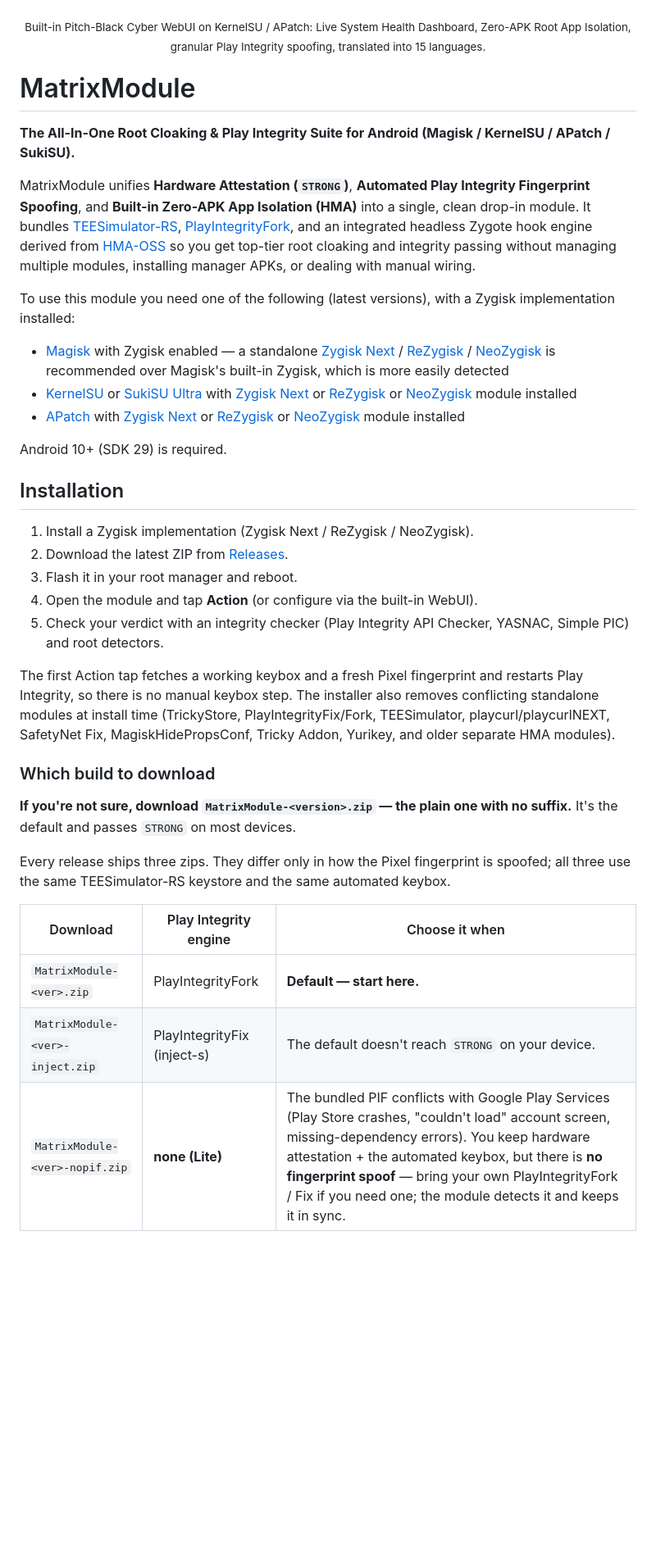
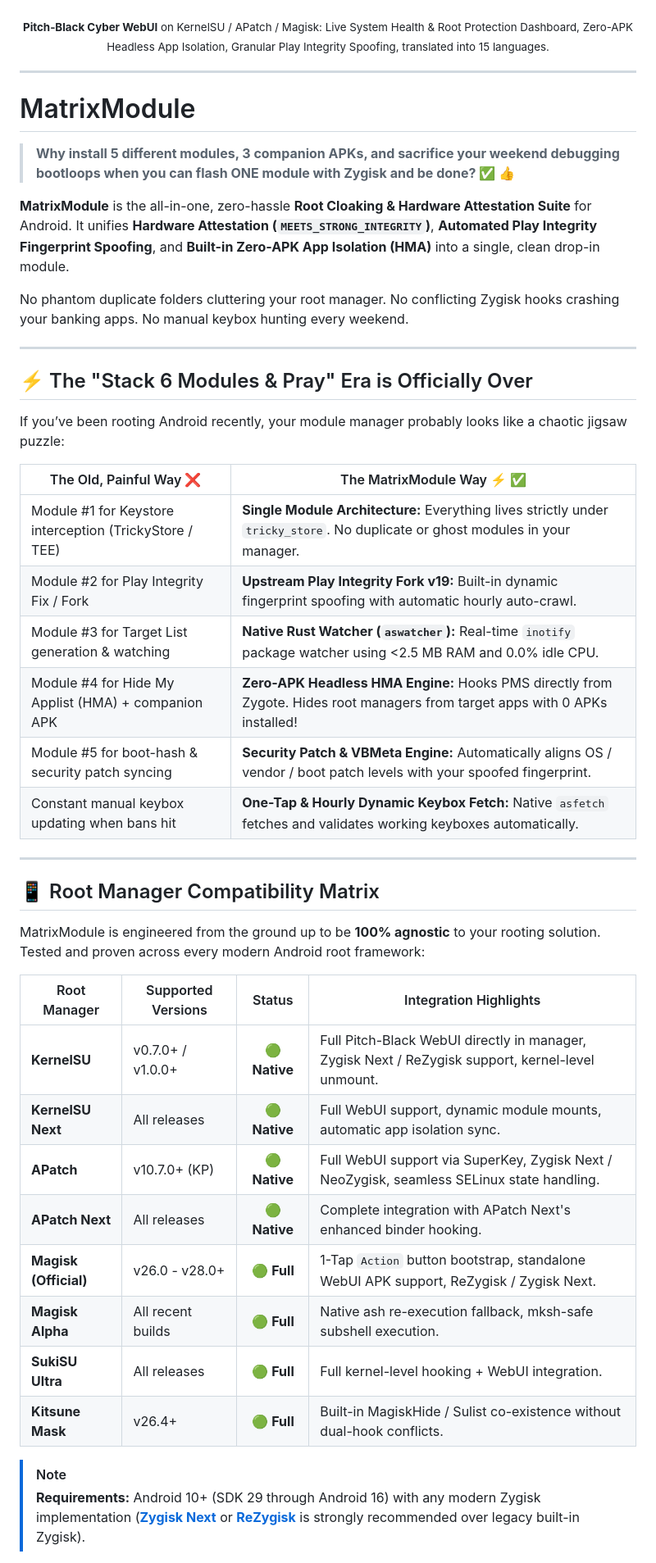
Before and after one commit to mengalpratik/MatrixModule, a Markdown page: README.md, the part around one of its changes. Shown at 82% size. Drawn GitHub-style; blank space fills up the shorter version.

```diff
--- a/README.md
+++ b/README.md
@@ -15,43 +17,52 @@
   <img src="screenshots/languages.jpg" width="23%" alt="15 Languages">
 </p>
 
-<sub>Built-in Pitch-Black Cyber WebUI on KernelSU / APatch: Live System Health Dashboard, Zero-APK Root App Isolation, granular Play Integrity spoofing, translated into 15 languages.</sub>
+<sub><b>Pitch-Black Cyber WebUI</b> on KernelSU / APatch / Magisk: Live System Health & Root Protection Dashboard, Zero-APK Headless App Isolation, Granular Play Integrity Spoofing, translated into 15 languages.</sub>
 
 </div>
 
+---
+
 # MatrixModule
 
-**The All-In-One Root Cloaking & Play Integrity Suite for Android (Magisk / KernelSU / APatch / SukiSU).**
+> **Why install 5 different modules, 3 companion APKs, and sacrifice your weekend debugging bootloops when you can flash ONE module with Zygisk and be done? ✅ 👍**
 
-MatrixModule unifies **Hardware Attestation (`STRONG`)**, **Automated Play Integrity Fingerprint Spoofing**, and **Built-in Zero-APK App Isolation (HMA)** into a single, clean drop-in module. It bundles [TEESimulator-RS](https://github.com/Enginex0/TEESimulator-RS), [PlayIntegrityFork](https://github.com/osm0sis/PlayIntegrityFork), and an integrated headless Zygote hook engine derived from [HMA-OSS](https://github.com/frknkrc44/HMA-OSS) so you get top-tier root cloaking and integrity passing without managing multiple modules, installing manager APKs, or dealing with manual wiring.
+**MatrixModule** is the all-in-one, zero-hassle **Root Cloaking & Hardware Attestation Suite** for Android. It unifies **Hardware Attestation (`MEETS_STRONG_INTEGRITY`)**, **Automated Play Integrity Fingerprint Spoofing**, and **Built-in Zero-APK App Isolation (HMA)** into a single, clean drop-in module.
 
-To use this module you need one of the following (latest versions), with a Zygisk implementation installed:
+No phantom duplicate folders cluttering your root manager. No conflicting Zygisk hooks crashing your banking apps. No manual keybox hunting every weekend.
 
-- [Magisk](https://github.com/topjohnwu/Magisk) with Zygisk enabled — a standalone [Zygisk Next](https://github.com/Dr-TSNG/ZygiskNext) / [ReZygisk](https://github.com/PerformanC/ReZygisk) / [NeoZygisk](https://github.com/JingMatrix/NeoZygisk) is recommended over Magisk's built-in Zygisk, which is more easily detected
-- [KernelSU](https://github.com/tiann/KernelSU) or [SukiSU Ultra](https://github.com/SukiSU-Ultra/SukiSU-Ultra) with [Zygisk Next](https://github.com/Dr-TSNG/ZygiskNext) or [ReZygisk](https://github.com/PerformanC/ReZygisk) or [NeoZygisk](https://github.com/JingMatrix/NeoZygisk) module installed
-- [APatch](https://github.com/bmax121/APatch) with [Zygisk Next](https://github.com/Dr-TSNG/ZygiskNext) or [ReZygisk](https://github.com/PerformanC/ReZygisk) or [NeoZygisk](https://github.com/JingMatrix/NeoZygisk) module installed
+---
 
-Android 10+ (SDK 29) is required.
+## ⚡ The "Stack 6 Modules & Pray" Era is Officially Over
 
-## Installation
+If you’ve been rooting Android recently, your module manager probably looks like a chaotic jigsaw puzzle:
 
-1. Install a Zygisk implementation (Zygisk Next / ReZygisk / NeoZygisk).
-2. Download the latest ZIP from [Releases](https://github.com/mengalpratik/MatrixModule/releases).
-3. Flash it in your root manager and reboot.
-4. Open the module and tap **Action** (or configure via the built-in WebUI).
-5. Check your verdict with an integrity checker (Play Integrity API Checker, YASNAC, Simple PIC) and root detectors.
+| The Old, Painful Way ❌ | The MatrixModule Way ⚡ ✅ |
+|---|---|
+| Module #1 for Keystore interception (TrickyStore / TEE) | **Single Module Architecture:** Everything lives strictly under `tricky_store`. No duplicate or ghost modules in your manager. |
+| Module #2 for Play Integrity Fix / Fork | **Upstream Play Integrity Fork v19:** Built-in dynamic fingerprint spoofing with automatic hourly auto-crawl. |
+| Module #3 for Target List generation & watching | **Native Rust Watcher (`aswatcher`):** Real-time `inotify` package watcher using <2.5 MB RAM and 0.0% idle CPU. |
+| Module #4 for Hide My Applist (HMA) + companion APK | **Zero-APK Headless HMA Engine:** Hooks PMS directly from Zygote. Hides root managers from target apps with 0 APKs installed! |
+| Module #5 for boot-hash & security patch syncing | **Security Patch & VBMeta Engine:** Automatically aligns OS / vendor / boot patch levels with your spoofed fingerprint. |
+| Constant manual keybox updating when bans hit | **One-Tap & Hourly Dynamic Keybox Fetch:** Native `asfetch` fetches and validates working keyboxes automatically. |
 
-The first Action tap fetches a working keybox and a fresh Pixel fingerprint and restarts Play Integrity, so there is no manual keybox step. The installer also removes conflicting standalone modules at install time (TrickyStore, PlayIntegrityFix/Fork, TEESimulator, playcurl/playcurlNEXT, SafetyNet Fix, MagiskHidePropsConf, Tricky Addon, Yurikey, and older separate HMA modules).
+---
 
-### Which build to download
+## 📱 Root Manager Compatibility Matrix
 
-**If you're not sure, download `MatrixModule-<version>.zip` — the plain one with no suffix.** It's the default and passes `STRONG` on most devices.
+MatrixModule is engineered from the ground up to be **100% agnostic** to your rooting solution. Tested and proven across every modern Android root framework:
 
-Every release ships three zips. They differ only in how the Pixel fingerprint is spoofed; all three use the same TEESimulator-RS keystore and the same automated keybox.
+| Root Manager | Supported Versions | Status | Integration Highlights |
+|---|---|:---:|---|
+| **KernelSU** | v0.7.0+ / v1.0.0+ | 🟢 **Native** | Full Pitch-Black WebUI directly in manager, Zygisk Next / ReZygisk support, kernel-level unmount. |
+| **KernelSU Next** | All releases | 🟢 **Native** | Full WebUI support, dynamic module mounts, automatic app isolation sync. |
+| **APatch** | v10.7.0+ (KP) | 🟢 **Native** | Full WebUI support via SuperKey, Zygisk Next / NeoZygisk, seamless SELinux state handling. |
+| **APatch Next** | All releases | 🟢 **Native** | Complete integration with APatch Next's enhanced binder hooking. |
+| **Magisk (Official)** | v26.0 - v28.0+ | 🟢 **Full** | 1-Tap `Action` button bootstrap, standalone WebUI APK support, ReZygisk / Zygisk Next. |
+| **Magisk Alpha** | All recent builds | 🟢 **Full** | Native ash re-execution fallback, mksh-safe subshell execution. |
+| **SukiSU Ultra** | All releases | 🟢 **Full** | Full kernel-level hooking + WebUI integration. |
+| **Kitsune Mask** | v26.4+ | 🟢 **Full** | Built-in MagiskHide / Sulist co-existence without dual-hook conflicts. |
 
-| Download | Play Integrity engine | Choose it when |
-|---|---|---|
-| `MatrixModule-<ver>.zip` | PlayIntegrityFork | **Default — start here.** |
-| `MatrixModule-<ver>-inject.zip` | PlayIntegrityFix (inject-s) | The default doesn't reach `STRONG` on your device. |
-| `MatrixModule-<ver>-nopif.zip` | **none (Lite)** | The bundled PIF conflicts with Google Play Services (Play Store crashes, "couldn't load" account screen, missing-dependency errors). You keep hardware attestation + the automated keybox, but there is **no fingerprint spoof** — bring your own PlayIntegrityFork / Fix if you need one; the module detects it and keeps it in sync. |
+> [!NOTE]
+> **Requirements:** Android 10+ (SDK 29 through Android 16) with any modern Zygisk implementation (**[Zygisk Next](https://github.com/Dr-TSNG/ZygiskNext)** or **[ReZygisk](https://github.com/PerformanC/ReZygisk)** is strongly recommended over legacy built-in Zygisk).
 
```
Also changed, not shown: other parts of README.md (+110 -103 lines), screenshots/upi_qr.png (added).
